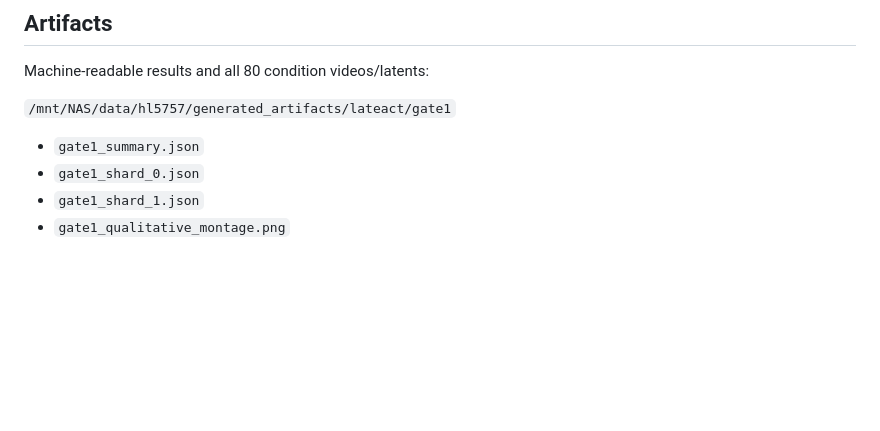
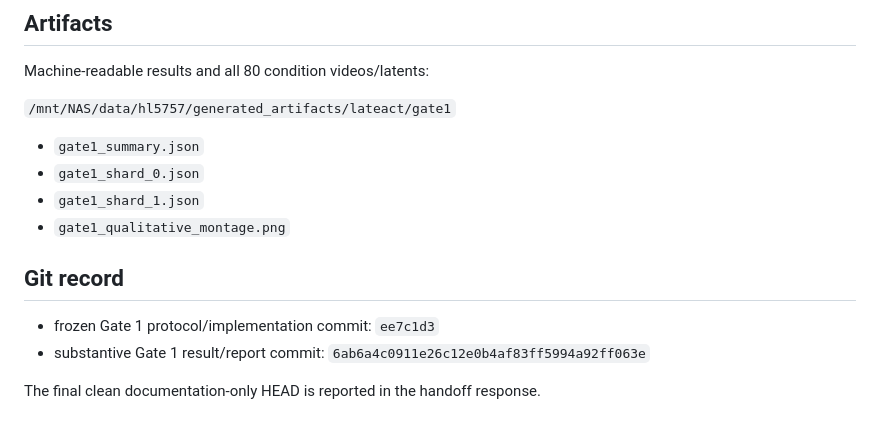
Before and after one commit to haoranli623/LateAct, a Markdown page: GATE1_REPORT.md, the part around the change. Drawn GitHub-style; blank space fills up the shorter version.

Commit message:
Record Gate 1 result commit identifier

```diff
--- a/GATE1_REPORT.md
+++ b/GATE1_REPORT.md
@@ -244,3 +244,10 @@ Machine-readable results and all 80 condition videos/latents:
 - `gate1_shard_0.json`
 - `gate1_shard_1.json`
 - `gate1_qualitative_montage.png`
+
+## Git record
+
+- frozen Gate 1 protocol/implementation commit: `ee7c1d3`
+- substantive Gate 1 result/report commit: `6ab6a4c0911e26c12e0b4af83ff5994a92ff063e`
+
+The final clean documentation-only HEAD is reported in the handoff response.
```
